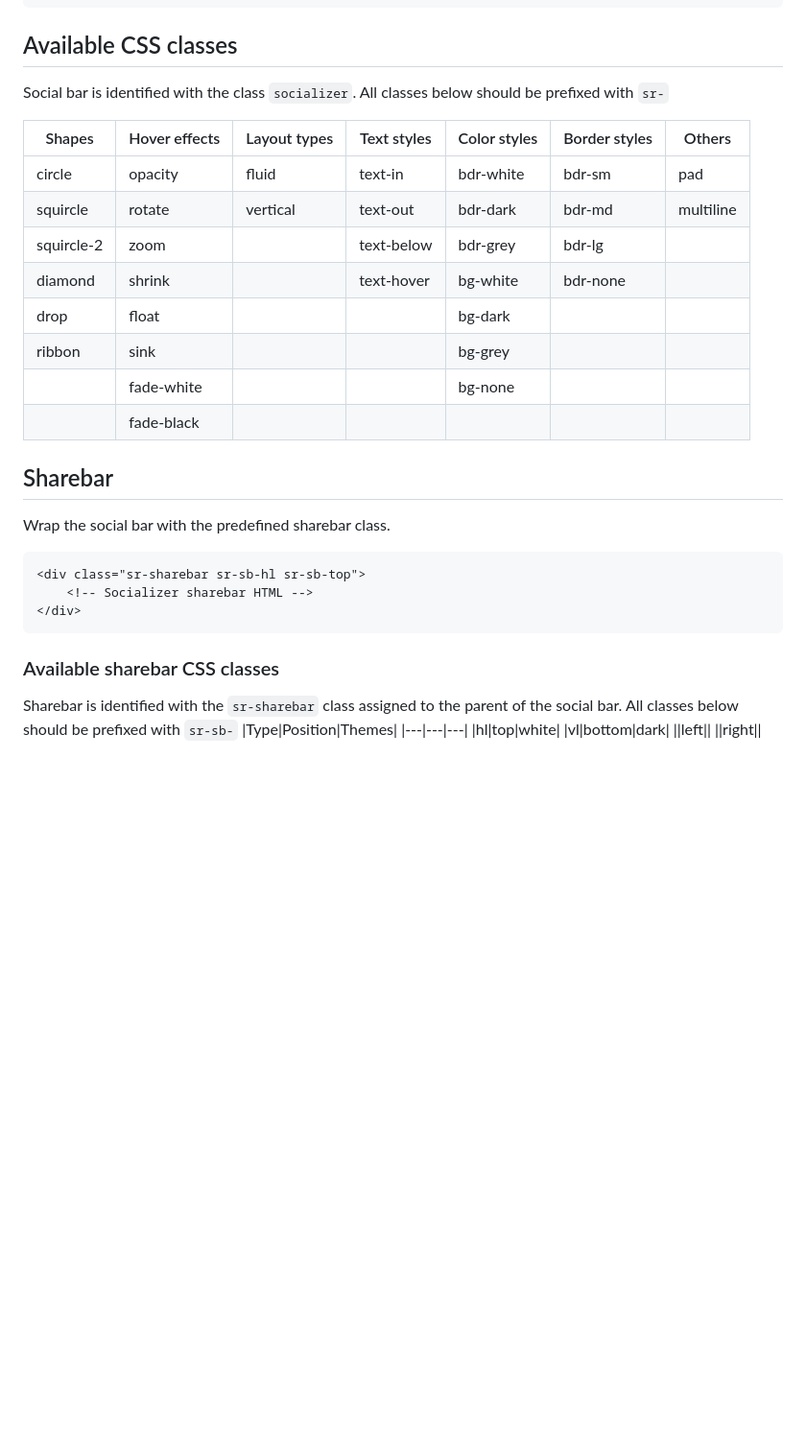
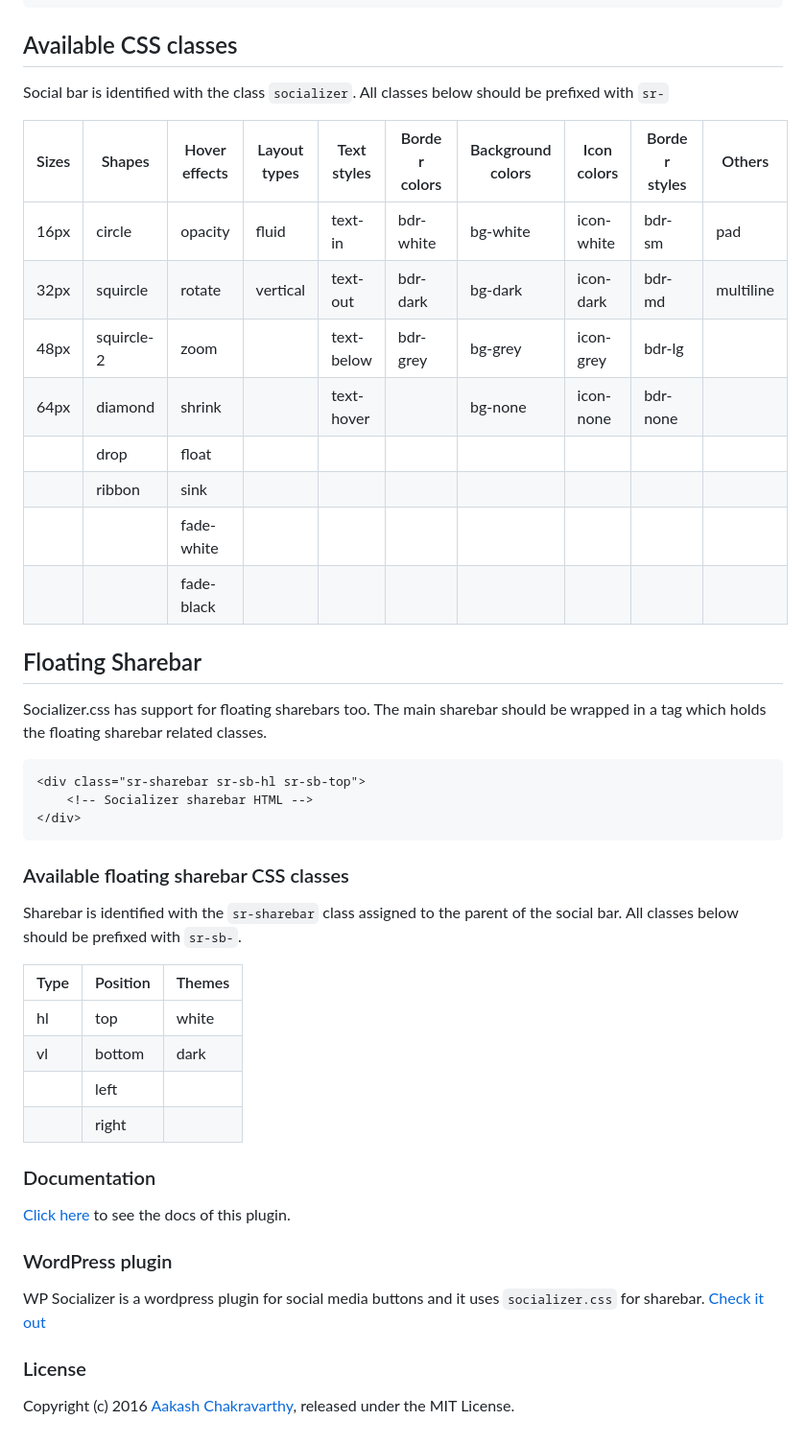
Before and after one commit to vaakash/socializer, a Markdown page: README.md, the part around the change printed below. Shown: that part at 96% size. Drawn GitHub-style; blank space fills up the shorter version.

````diff
--- a/README.md
+++ b/README.md
@@ -44,31 +65,47 @@ Socializer is a css library to create customizable social media sharing buttons
 ## Available CSS classes
+
 Social bar is identified with the class `socializer`. All classes below should be prefixed with `sr-`
 
-|Shapes|Hover effects|Layout types|Text styles|Color styles|Border styles|Others
-|----|----|----|----|----|----|----|
-|circle|opacity|fluid|text-in|bdr-white|bdr-sm|pad
-|squircle|rotate|vertical|text-out|bdr-dark|bdr-md|multiline
-|squircle-2|zoom||text-below|bdr-grey|bdr-lg|
-|diamond|shrink||text-hover|bg-white|bdr-none|
-|drop|float|||bg-dark||
-|ribbon|sink|||bg-grey||
-||fade-white|||bg-none||
-||fade-black|||||
+| Sizes | Shapes     | Hover effects | Layout types | Text styles | Border colors | Background colors | Icon colors | Border styles | Others    |
+|-------|------------|---------------|--------------|-------------|---------------|-------------------|-------------|---------------|-----------|
+| 16px  | circle     | opacity       | fluid        | text-in     | bdr-white     | bg-white          | icon-white  | bdr-sm        | pad       |
+| 32px  | squircle   | rotate        | vertical     | text-out    | bdr-dark      | bg-dark           | icon-dark   | bdr-md        | multiline |
+| 48px  | squircle-2 | zoom          |              | text-below  | bdr-grey      | bg-grey           | icon-grey   | bdr-lg        |           |
+| 64px  | diamond    | shrink        |              | text-hover  |               | bg-none           | icon-none   | bdr-none      |           |
+|       | drop       | float         |              |             |               |                   |             |               |           |
+|       | ribbon     | sink          |              |             |               |                   |             |               |           |
+|       |            | fade-white    |              |             |               |                   |             |               |           |
+|       |            | fade-black    |              |             |               |                   |             |               |           |
 
-## Sharebar
+## Floating Sharebar
 
-Wrap the social bar with the predefined sharebar class.
+Socializer.css has support for floating sharebars too. The main sharebar should be wrapped in a tag which holds the floating sharebar related classes.
+
 ```HTML
 <div class="sr-sharebar sr-sb-hl sr-sb-top">
     <!-- Socializer sharebar HTML -->
 </div>
 ```
 
-### Available sharebar CSS classes
-Sharebar is identified with the `sr-sharebar` class assigned to the parent of the social bar. All classes below should be prefixed with `sr-sb-`
-|Type|Position|Themes|
-|---|---|---|
-|hl|top|white|
-|vl|bottom|dark|
-||left||
-||right||
+### Available floating sharebar CSS classes
+
+Sharebar is identified with the `sr-sharebar` class assigned to the parent of the social bar. All classes below should be prefixed with `sr-sb-`.
+
+| Type | Position | Themes |
+|------|----------|--------|
+| hl   | top      | white  |
+| vl   | bottom   | dark   |
+|      | left     |        |
+|      | right    |        |
+
+### Documentation
+
+[Click here](http://www.aakashweb.com/docs/socializer-css/) to see the docs of this plugin.
+
+### WordPress plugin
+
+WP Socializer is a wordpress plugin for social media buttons and it uses `socializer.css` for sharebar. [Check it out](http://www.aakashweb.com/wordpress-plugins/wp-socializer/)
+
+### License
+
+Copyright (c) 2016 [Aakash Chakravarthy](http://www.aakashweb.com/), released under the MIT License.
````
Also changed, not shown: other parts of README.md (+40 -19 lines), misc/resources/socializer-css-banner.png (added), 2 other files.
